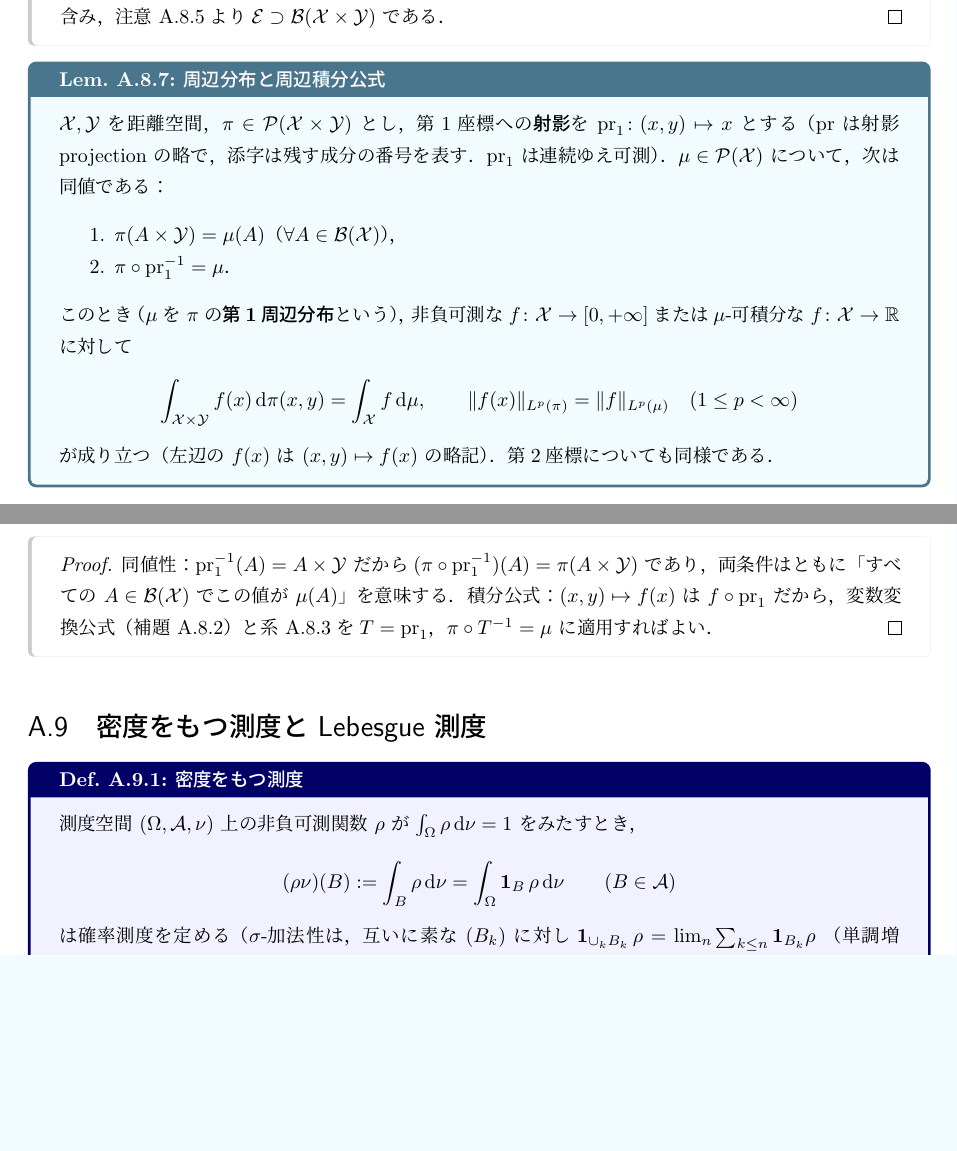
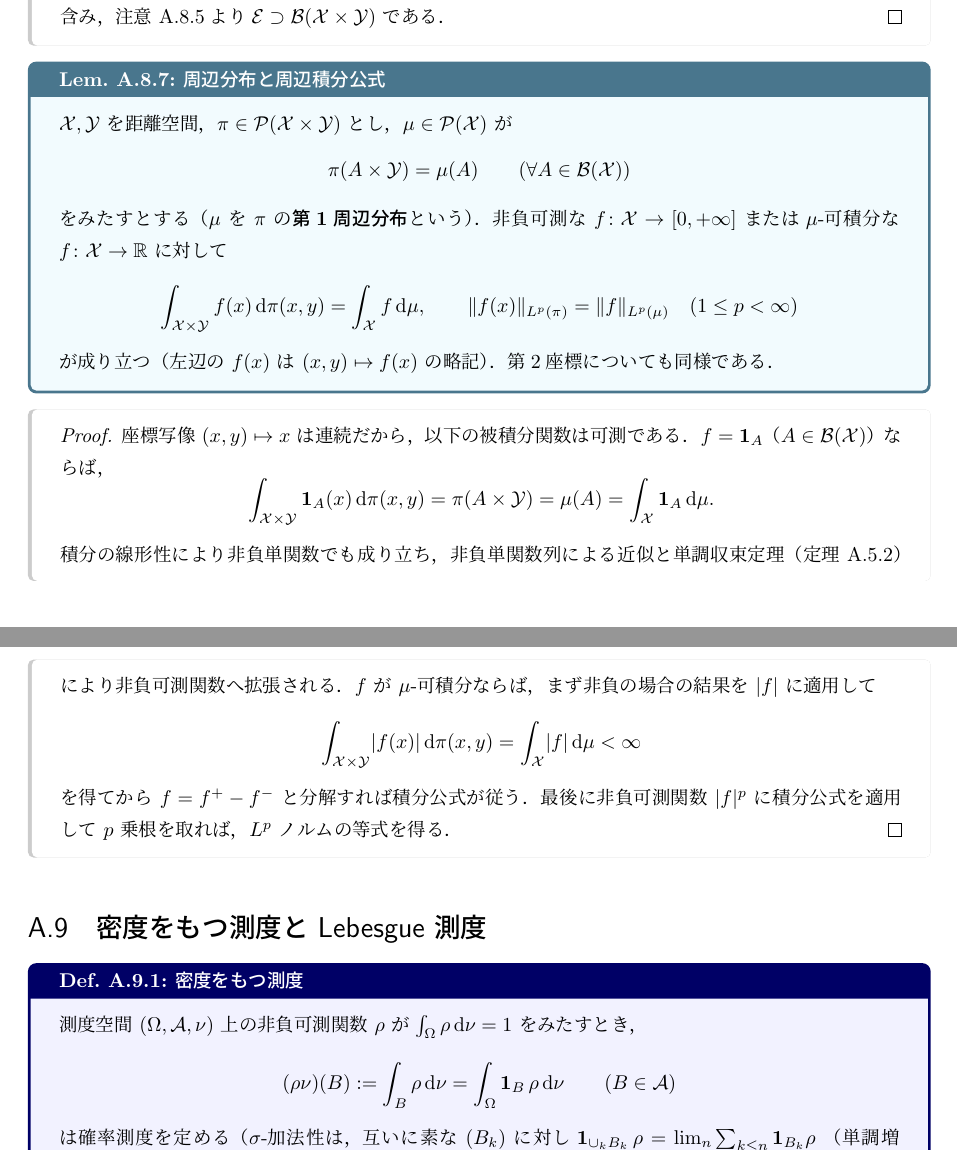
Before and after one commit to a1t2s2u2/optimal-transport, a LaTeX document (seminar/wasserstein/tex/main.tex, which reads seminar/wasserstein/tex/foundations/00_preliminaries.tex): two parts of pages 39 and 40 of 42, joined at a grey line, cut so that both start at the same text, the shorter picture padded with empty space. Compiled offline with upLaTeX and dvipdfmx.

Commit message:
docs: 座標射影の pr 記法を除く

```diff
--- a/seminar/wasserstein/tex/foundations/00_preliminaries.tex
+++ b/seminar/wasserstein/tex/foundations/00_preliminaries.tex
@@ -894,15 +894,12 @@ $\mathcal{X},\mathcal{Y}$ が Polish 空間なら $\mathcal{X}\times \mathcal{Y}
 
 \begin{lemma}{周辺分布と周辺積分公式}{meas-marginal-integral}
   $\mathcal{X},\mathcal{Y}$ を距離空間，$\pi\in\Prob(\mathcal{X}\times \mathcal{Y})$ とし，
-  第1座標への\textbf{射影}を $\mathrm{pr}_1\colon(x,y)\mapsto x$ とする
-  （$\mathrm{pr}$ は射影 projection の略で，添字は残す成分の番号を表す．
-  $\mathrm{pr}_1$ は連続ゆえ可測）．
-  $\mu\in\Prob(\mathcal{X})$ について，次は同値である：
-  \begin{enumerate}
-    \item $\pi(A\times \mathcal{Y})=\mu(A)$（$\forall A\in\Borel(\mathcal{X})$），
-    \item $\pi\circ\mathrm{pr}_1^{-1}=\mu$．
-  \end{enumerate}
-  このとき（$\mu$ を $\pi$ の\textbf{第1周辺分布}という），
+  $\mu\in\Prob(\mathcal{X})$ が
+  \[
+    \pi(A\times\mathcal{Y})=\mu(A)
+    \qquad(\forall A\in\Borel(\mathcal{X}))
+  \]
+  をみたすとする（$\mu$ を $\pi$ の\textbf{第1周辺分布}という）．
   非負可測な $f\colon \mathcal{X}\to[0,+\infty]$ または
   $\mu$-可積分な $f\colon \mathcal{X}\to\R$ に対して
   \[
@@ -916,13 +913,25 @@ $\mathcal{X},\mathcal{Y}$ が Polish 空間なら $\mathcal{X}\times \mathcal{Y}
 \end{lemma}
 
 \begin{proof}
-  同値性：$\mathrm{pr}_1^{-1}(A)=A\times \mathcal{Y}$ だから
-  $(\pi\circ\mathrm{pr}_1^{-1})(A)=\pi(A\times \mathcal{Y})$ であり，
-  両条件はともに「すべての $A\in\Borel(\mathcal{X})$ でこの値が $\mu(A)$」を意味する．
-  積分公式：$(x,y)\mapsto f(x)$ は $f\circ\mathrm{pr}_1$ だから，
-  変数変換公式（補題~\ref{lem:meas-change-of-variables}）と
-  系~\ref{cor:meas-pf-lp}を
-  $T=\mathrm{pr}_1$，$\pi\circ T^{-1}=\mu$ に適用すればよい．
+  座標写像 $(x,y)\mapsto x$ は連続だから，以下の被積分関数は可測である．
+  $f=\mathbf{1}_A$（$A\in\Borel(\mathcal{X})$）ならば，
+  \[
+    \int_{\mathcal{X}\times\mathcal{Y}}\mathbf{1}_A(x)\,\d\pi(x,y)
+    =\pi(A\times\mathcal{Y})
+    =\mu(A)
+    =\int_{\mathcal{X}}\mathbf{1}_A\,\d\mu.
+  \]
+  積分の線形性により非負単関数でも成り立ち，
+  非負単関数列による近似と単調収束定理
+  （定理~\ref{thm:meas-mct}）により非負可測関数へ拡張される．
+  $f$ が $\mu$-可積分ならば，まず非負の場合の結果を $\abs{f}$ に適用して
+  \[
+    \int_{\mathcal{X}\times\mathcal{Y}}\abs{f(x)}\,\d\pi(x,y)
+    =\int_{\mathcal{X}}\abs{f}\,\d\mu<\infty
+  \]
+  を得てから $f=f^+-f^-$ と分解すれば積分公式が従う．
+  最後に非負可測関数 $\abs{f}^p$ に積分公式を適用して $p$ 乗根を取れば，
+  $L^p$ ノルムの等式を得る．
 \end{proof}
 
 \section{密度をもつ測度と Lebesgue 測度}
```
Also changed, not shown: seminar/wasserstein/CLAUDE.md (+1 -0 lines), seminar/wasserstein/tex/main/00_introduction.tex (+0 -2 lines), seminar/wasserstein/tex/main/01_wasserstein_metrics.tex (+13 -7 lines), seminar/wasserstein/tex/main/04_latent.tex (+23 -12 lines).
